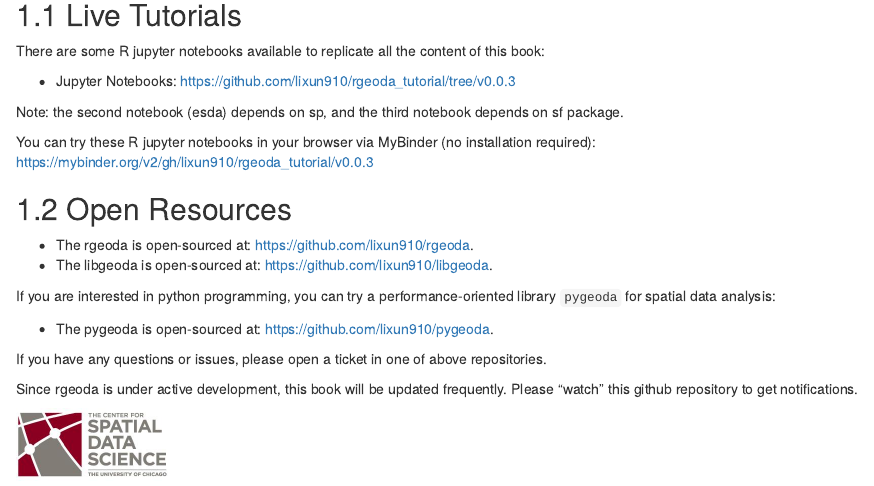
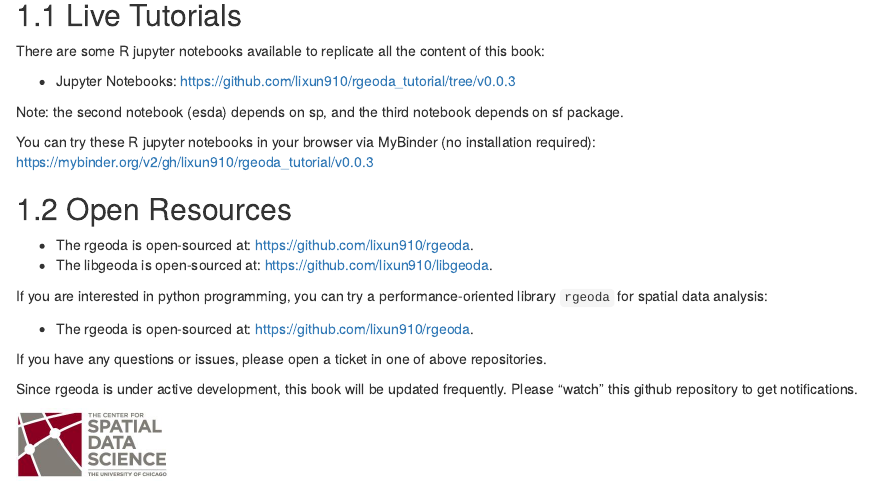
Before and after one commit to rgeoda/rgeoda-book, an R Markdown document (index.Rmd): the page in a window 1100 px wide, from 300 px down. Rendered offline with R 4.5, knitr and Pandoc, with nearby package versions; drawn as R Markdown's standard HTML page in place of the format the file asks for; badge pictures from the web are left out.

Commit message:
update typos

```diff
--- a/index.Rmd
+++ b/index.Rmd
@@ -35,9 +35,9 @@ You can try these R jupyter notebooks in your browser via MyBinder (no installat
 * The rgeoda is open-sourced at: https://github.com/lixun910/rgeoda.
 * The libgeoda is open-sourced at: https://github.com/lixun910/libgeoda.
 
-If you are interested in python programming, you can try a performance-oriented library `pygeoda` for spatial data analysis:
+If you are interested in python programming, you can try a performance-oriented library `rgeoda` for spatial data analysis:
 
-* The pygeoda is open-sourced at: https://github.com/lixun910/pygeoda.
+* The rgeoda is open-sourced at: https://github.com/lixun910/rgeoda.
 
 If you have any questions or issues, please open a ticket in one of above repositories.
 
```
Also changed, not shown: 04-spatialautocorrelation.Rmd (+1 -1 lines), docs/search_index.json, 8 other files.
